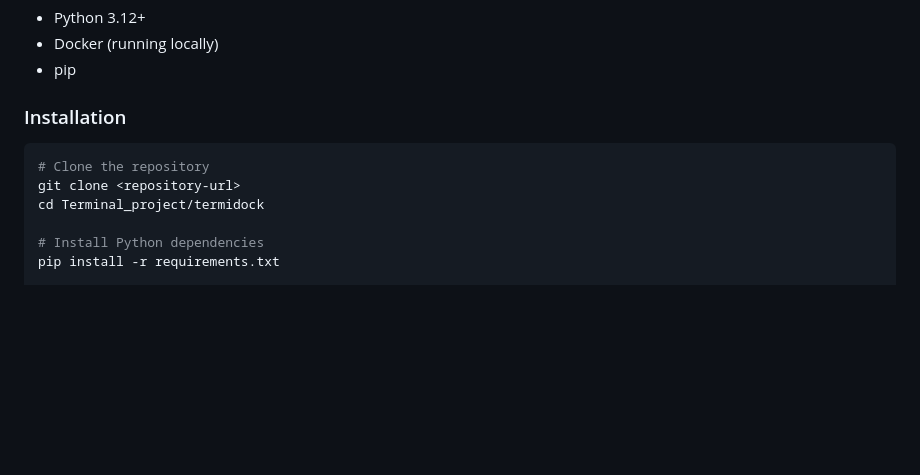
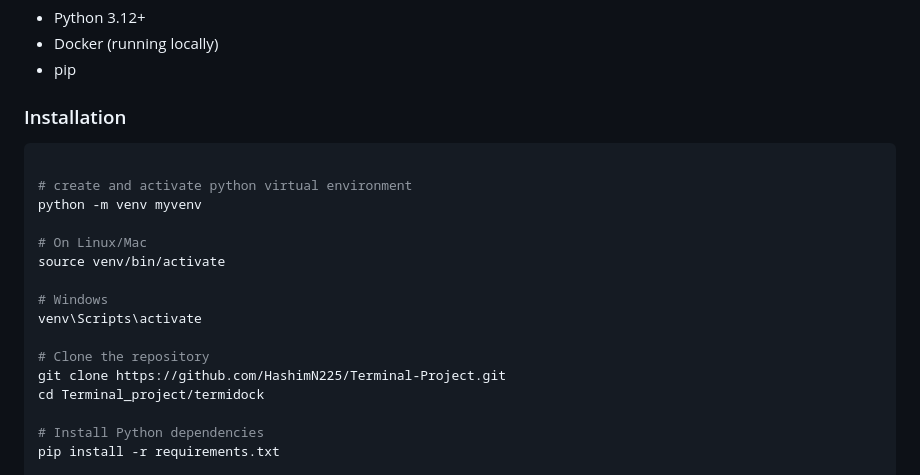
Before and after one commit to HashimN225/Terminal-Project, a Markdown page: README.md, the part around the change. GitHub-like rendering; blank space fills up the shorter version.

````diff
--- a/README.md
+++ b/README.md
@@ -84,8 +84,18 @@ Ubuntu Docker Container
 ### Installation
 
 ```bash
+
+# create and activate python virtual environment
+python -m venv myvenv
+
+# On Linux/Mac
+source venv/bin/activate
+
+# Windows
+venv\Scripts\activate
+
 # Clone the repository
-git clone <repository-url>
+git clone https://github.com/HashimN225/Terminal-Project.git
 cd Terminal_project/termidock
 
 # Install Python dependencies
````
